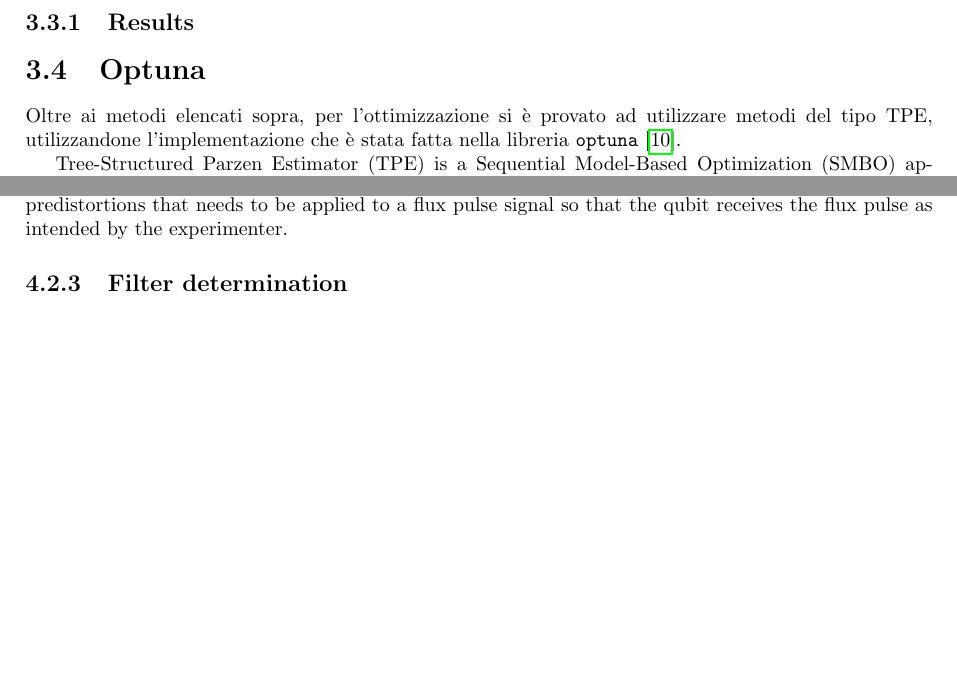
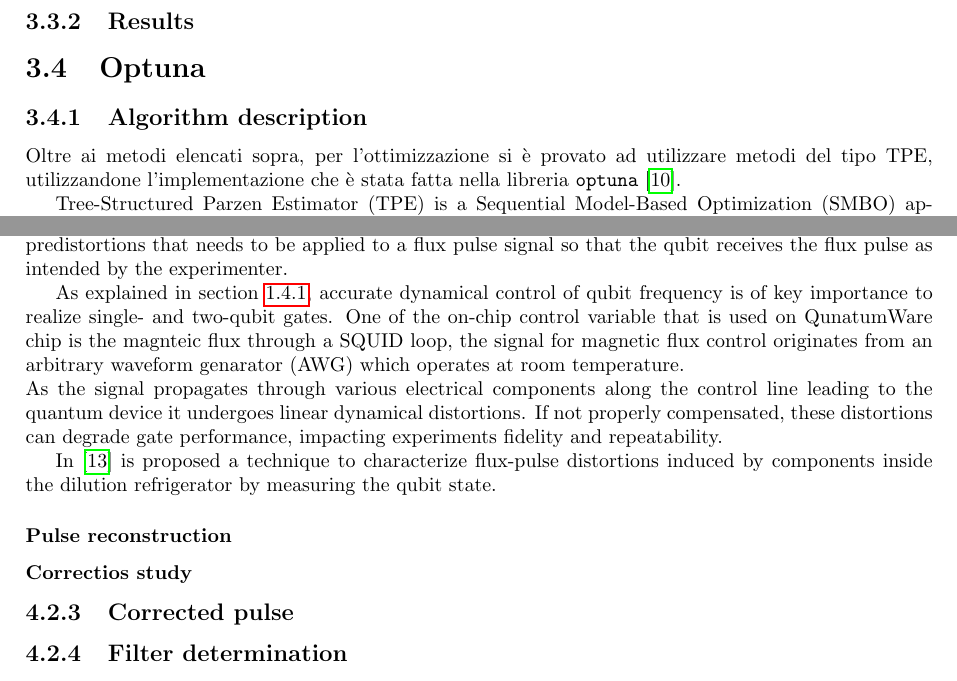
Before and after one commit to ElStabilini/Thesis_Project, a LaTeX thesis (main.tex, which reads chapters/Pulses.tex, chapters/RBoptimization.tex): two parts of pages 14 and 15 of 25, joined at a grey line, cut so that both start at the same text, the shorter picture padded with empty space. Compiled offline with pdfLaTeX.

Commit message:
Start cryoscope description

```diff
--- a/chapters/Pulses.tex
+++ b/chapters/Pulses.tex
@@ -9,6 +9,18 @@ Another possible source of error is ...
 \subsection{Cryoscope}
 The experiment that we describe in this section was first introduced in \cite{rol_time-domain_2020}, the goal is to determine predistortions that needs to be applied to a flux pulse signal so that the qubit receives the flux pulse as intended by the experimenter.
 
+As explained in section \ref{sec:cQED}, accurate dynamical control of qubit frequency is of key importance to realize single- and two-qubit gates.
+One of the on-chip control variable that is used on QunatumWare chip is the magnteic flux through a SQUID loop, the signal for magnetic flux control originates from an arbitrary waveform genarator (AWG) which operates at room temperature.\\
+As the signal propagates through various electrical components along the control line leading to the quantum device it undergoes linear dynamical distortions.
+If not properly compensated, these distortions can degrade gate performance, impacting experiments fidelity and repeatability.
+
+In \cite{rol_time-domain_2020} is proposed a technique to characterize flux-pulse distortions induced by components inside the dilution refrigerator by measuring the qubit state.
+
+\subsubsection{Pulse reconstruction}
+
+\subsubsection{Correctios study}
+
+\subsection{Corrected pulse}
 
 \begin{comment}
     TO DO LIST:
--- a/chapters/RBoptimization.tex
+++ b/chapters/RBoptimization.tex
@@ -133,6 +137,9 @@ Nel seguito, a meno che non sia diversamente specificato, i parametri sono stati
 
 
 \section{Optuna}
+
+\subsection{Algorithm description}
+
 Oltre ai metodi elencati sopra, per l'ottimizzazione si è provato ad utilizzare metodi del tipo TPE, utilizzandone l'implementazione che è stata fatta nella libreria \tt{optuna} \cite{optuna_2019}.
 
 Tree-Structured Parzen Estimator (TPE) is a Sequential Model-Based Optimization (SMBO) approach \cite{SMBO_proceedings}.
```
Also changed, not shown: chapters/Introduction.tex (+2 -0 lines), main.pdf, chapters/RBoptimization.tex (4 more changed lines).
